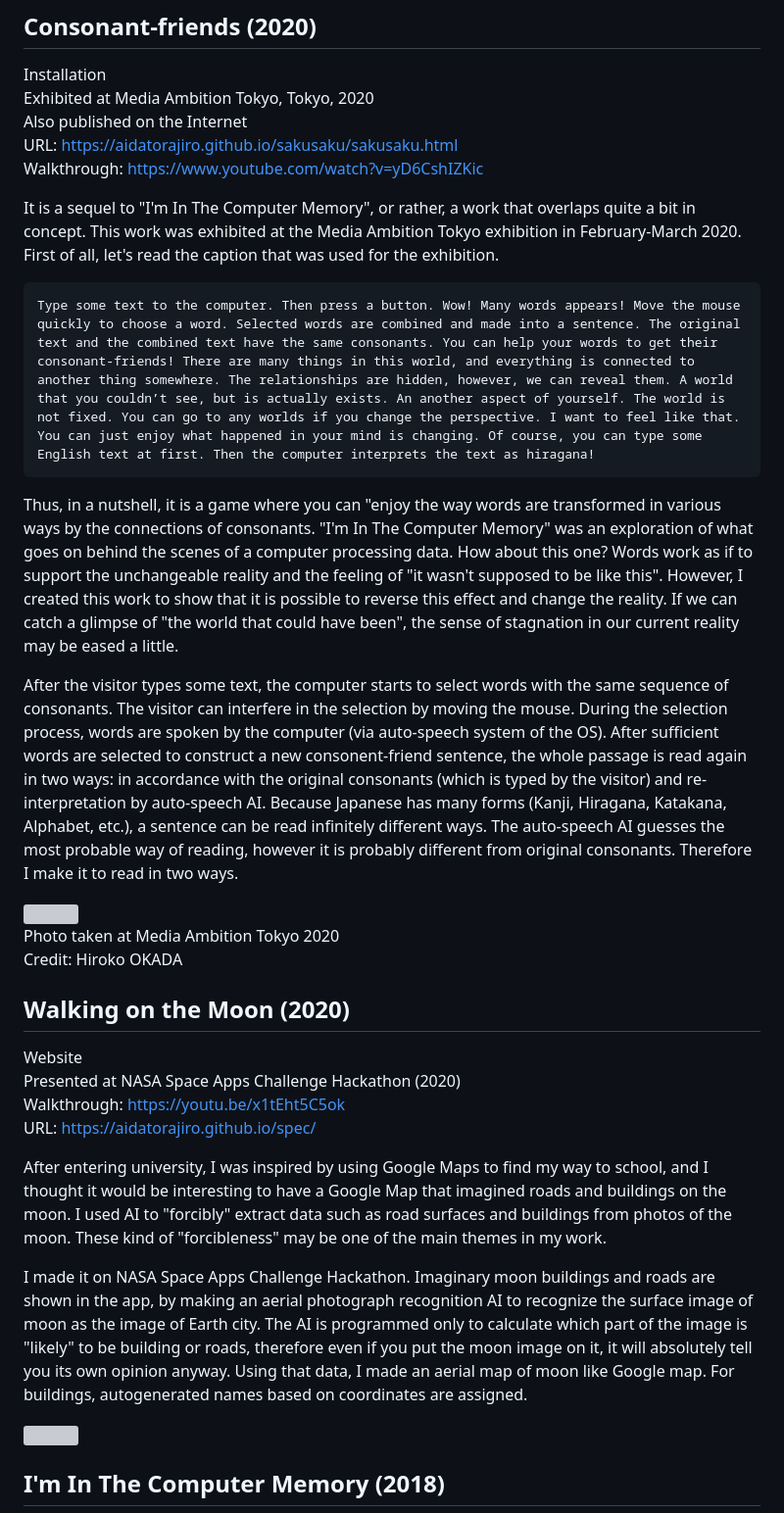
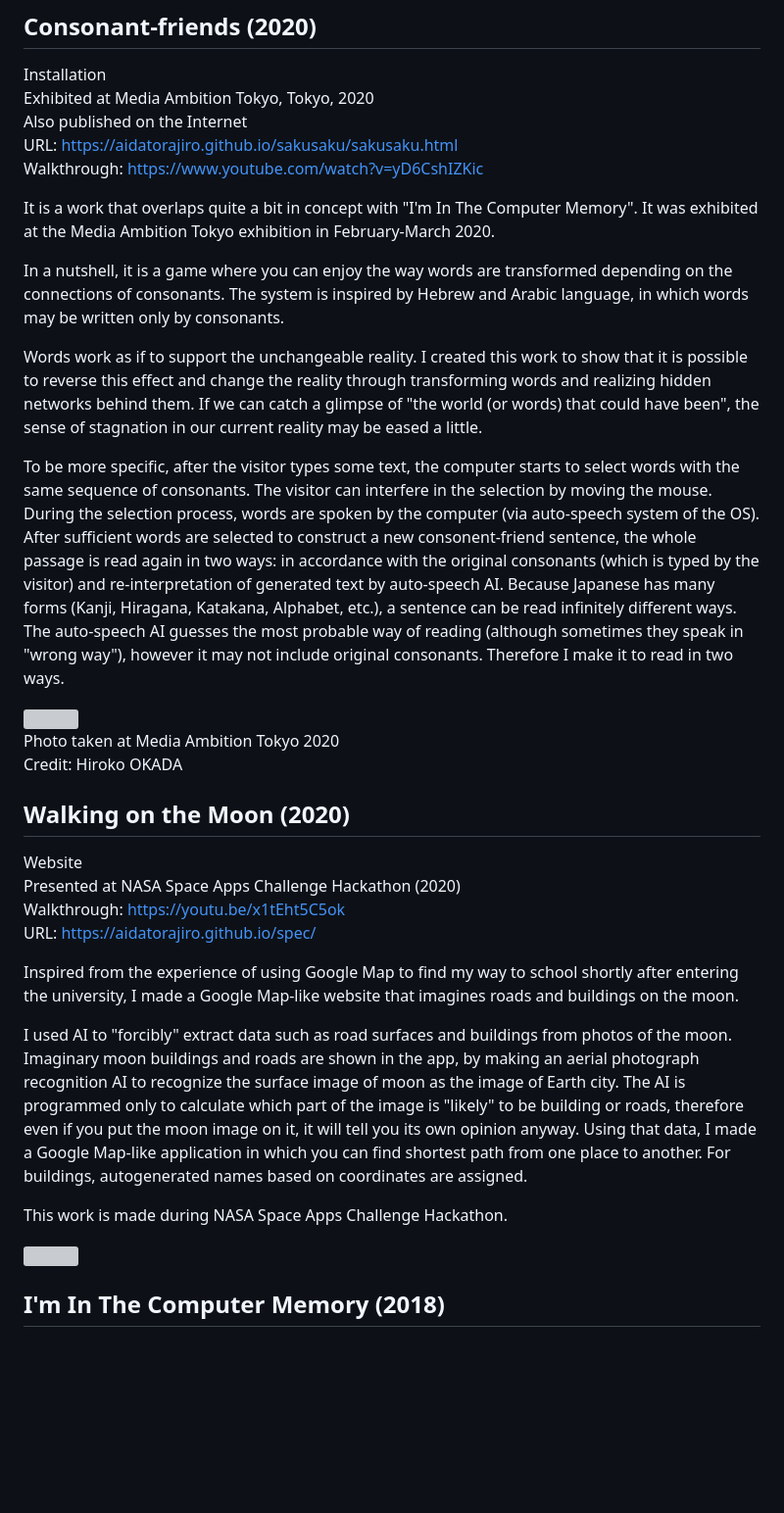
Before and after one commit to torahappy/Prophyan, a Markdown page: happy/matagaki.eng.2023.md, the part around the change. Shown: that part at 98% size. Rendered like a GitHub page; blank space fills up the shorter version; grey boxes are pictures that could not be loaded.

Commit message:
matagaki.eng.2023: Consonant-friends

````diff
--- a/happy/matagaki.eng.2023.md
+++ b/happy/matagaki.eng.2023.md
@@ -50,15 +50,13 @@ Also published on the Internet
 URL: <https://aidatorajiro.github.io/sakusaku/sakusaku.html>
 Walkthrough: <https://www.youtube.com/watch?v=yD6CshIZKic>
 
-It is a sequel to "I'm In The Computer Memory", or rather, a work that overlaps quite a bit in concept. This work was exhibited at the Media Ambition Tokyo exhibition in February-March 2020. First of all, let's read the caption that was used for the exhibition.
+It is a work that overlaps quite a bit in concept with "I'm In The Computer Memory". It was exhibited at the Media Ambition Tokyo exhibition in February-March 2020.
 
-```
-Type some text to the computer. Then press a button. Wow! Many words appears! Move the mouse quickly to choose a word. Selected words are combined and made into a sentence. The original text and the combined text have the same consonants. You can help your words to get their consonant-friends! There are many things in this world, and everything is connected to another thing somewhere. The relationships are hidden, however, we can reveal them. A world that you couldn’t see, but is actually exists. An another aspect of yourself. The world is not fixed. You can go to any worlds if you change the perspective. I want to feel like that. You can just enjoy what happened in your mind is changing. Of course, you can type some English text at first. Then the computer interprets the text as hiragana!
-```
+In a nutshell, it is a game where you can enjoy the way words are transformed depending on the connections of consonants. The system is inspired by Hebrew and Arabic language, in which words may be written only by consonants.
 
-Thus, in a nutshell, it is a game where you can "enjoy the way words are transformed in various ways by the connections of consonants. "I'm In The Computer Memory" was an exploration of what goes on behind the scenes of a computer processing data. How about this one? Words work as if to support the unchangeable reality and the feeling of "it wasn't supposed to be like this". However, I created this work to show that it is possible to reverse this effect and change the reality. If we can catch a glimpse of "the world that could have been", the sense of stagnation in our current reality may be eased a little.
+Words work as if to support the unchangeable reality. I created this work to show that it is possible to reverse this effect and change the reality through transforming words and realizing hidden networks behind them. If we can catch a glimpse of "the world (or words) that could have been", the sense of stagnation in our current reality may be eased a little.
 
-After the visitor types some text, the computer starts to select words with the same sequence of consonants. The visitor can interfere in the selection by moving the mouse. During the selection process, words are spoken by the computer (via auto-speech system of the OS). After sufficient words are selected to construct a new consonent-friend sentence, the whole passage is read again in two ways: in accordance with the original consonants (which is typed by the visitor) and re-interpretation by auto-speech AI. Because Japanese has many forms (Kanji, Hiragana, Katakana, Alphabet, etc.), a sentence can be read infinitely different ways. The auto-speech AI guesses the most probable way of reading, however it is probably different from original consonants. Therefore I make it to read in two ways.
+To be more specific, after the visitor types some text, the computer starts to select words with the same sequence of consonants. The visitor can interfere in the selection by moving the mouse. During the selection process, words are spoken by the computer (via auto-speech system of the OS). After sufficient words are selected to construct a new consonent-friend sentence, the whole passage is read again in two ways: in accordance with the original consonants (which is typed by the visitor) and re-interpretation of generated text by auto-speech AI. Because Japanese has many forms (Kanji, Hiragana, Katakana, Alphabet, etc.), a sentence can be read infinitely different ways. The auto-speech AI guesses the most probable way of reading (although sometimes they speak in "wrong way"), however it may not include original consonants. Therefore I make it to read in two ways.
 
 <div class="split"></div>
 
@@ -74,9 +72,11 @@ Presented at NASA Space Apps Challenge Hackathon (2020)
 Walkthrough: <https://youtu.be/x1tEht5C5ok>
 URL: <https://aidatorajiro.github.io/spec/>
 
-After entering university, I was inspired by using Google Maps to find my way to school, and I thought it would be interesting to have a Google Map that imagined roads and buildings on the moon. I used AI to "forcibly" extract data such as road surfaces and buildings from photos of the moon. These kind of "forcibleness" may be one of the main themes in my work.
+Inspired from the experience of using Google Map to find my way to school shortly after entering the university, I made a Google Map-like website that imagines roads and buildings on the moon.
 
-I made it on NASA Space Apps Challenge Hackathon. Imaginary moon buildings and roads are shown in the app, by making an aerial photograph recognition AI to recognize the surface image of moon as the image of Earth city. The AI is programmed only to calculate which part of the image is "likely" to be building or roads, therefore even if you put the moon image on it, it will absolutely tell you its own opinion anyway. Using that data, I made an aerial map of moon like Google map. For buildings, autogenerated names based on coordinates are assigned.
+I used AI to "forcibly" extract data such as road surfaces and buildings from photos of the moon. Imaginary moon buildings and roads are shown in the app, by making an aerial photograph recognition AI to recognize the surface image of moon as the image of Earth city. The AI is programmed only to calculate which part of the image is "likely" to be building or roads, therefore even if you put the moon image on it, it will tell you its own opinion anyway. Using that data, I made a Google Map-like application in which you can find shortest path from one place to another. For buildings, autogenerated names based on coordinates are assigned.
+
+This work is made during NASA Space Apps Challenge Hackathon.
 
 <div class="split"></div>
 
````
